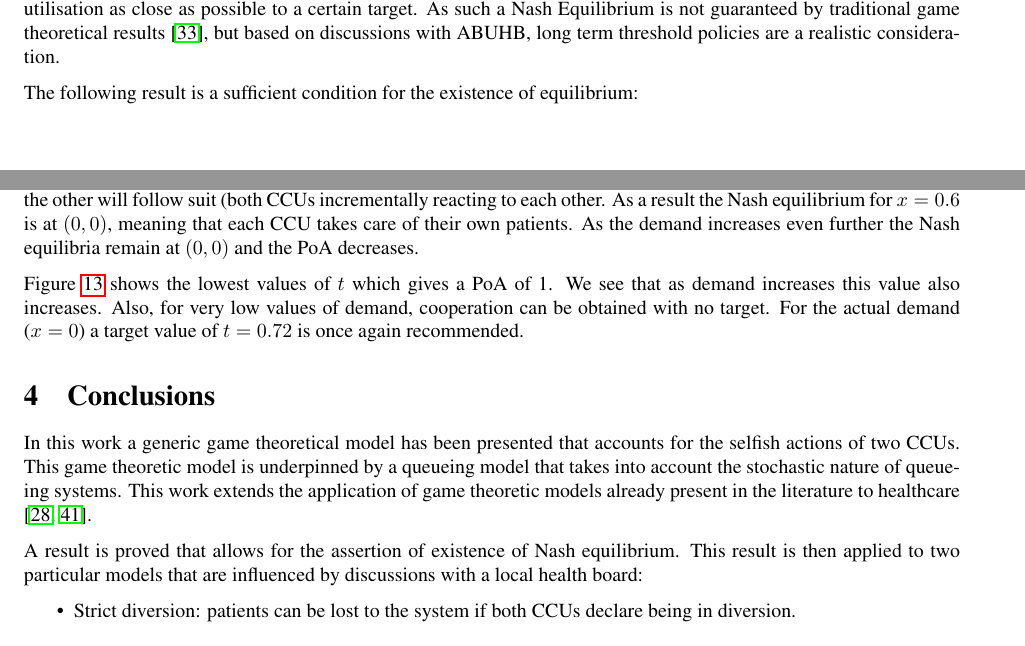
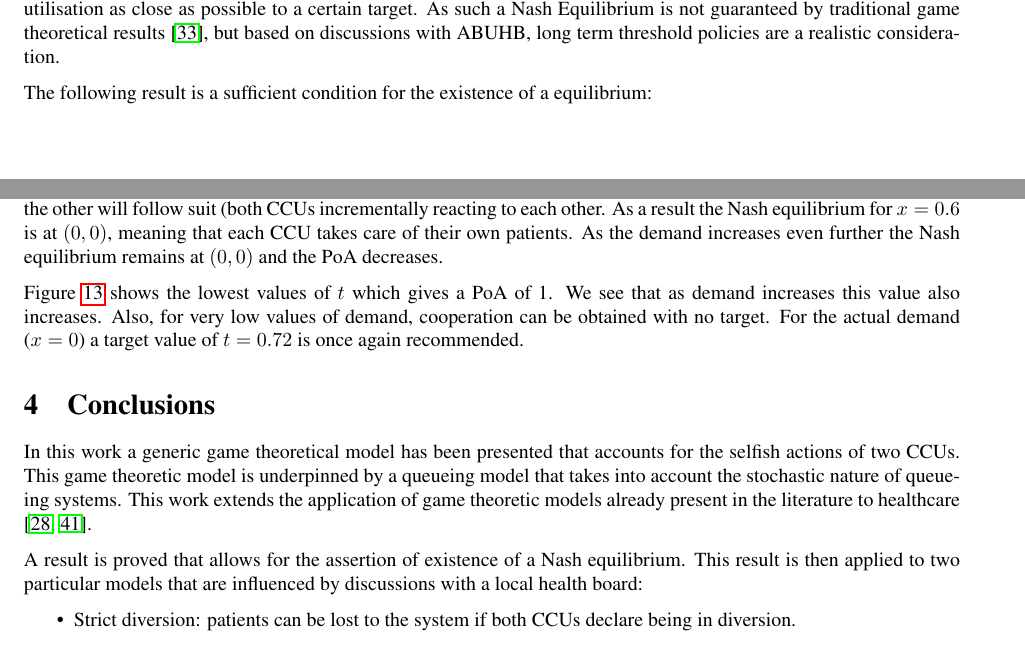
Before and after one commit to drvinceknight/Measuring_the_price_of_anarchy_in_ccu_interactions, a LaTeX paper (Paper/paper.tex): two parts of pages 5 and 13 of 17, joined at a grey line, cut so that both start at the same text. Compiled offline with pdfLaTeX.

Commit message:
fixed equilibium/a

```diff
--- a/Paper/paper.tex
+++ b/Paper/paper.tex
@@ -598,7 +598,7 @@ $$\left(U_{h}-t\right)^2$$
 This game is equivalent to a bi matrix game with restriction to pure strategies where both players aim to get their utilisation as close as possible to a certain target.
 As such a Nash Equilibrium is not guaranteed by traditional game theoretical results \cite{Nash1950}, but based on discussions with ABUHB, long term threshold policies are a realistic consideration.
 
-The following result is a sufficient condition for the existence of equilibrium:\\
+The following result is a sufficient condition for the existence of a equilibrium:\\
 
 
 \textbf{Theorem.}
@@ -916,7 +916,7 @@ Clearly, as the demand change increases, the Nash equilibrium thresholds decreas
 This is due to the fact that both CCUs are attempting to divert their patients in less busy states as these states become rarer.
 If one CCU diverts early, the other will follow suit (both CCUs incrementally reacting to each other.
 As a result the Nash equilibrium for $x=0.6$ is at $(0,0)$, meaning that each CCU takes care of their own patients.
-As the demand increases even further the Nash equilibria remain at $(0,0)$ and the PoA decreases.
+As the demand increases even further the Nash equilibrium remains at $(0,0)$ and the PoA decreases.
 
 Figure \ref{mintargetvdemandmodel2} shows the lowest values of $t$ which gives a PoA of 1.
 We see that as demand increases this value also increases.
@@ -936,7 +936,7 @@ In this work a generic game theoretical model has been presented that accounts f
 This game theoretic model is underpinned by a queueing model that takes into account the stochastic nature of queueing systems.
 This work extends the application of game theoretic models already present in the literature to healthcare \cite{li2002cooperative, xie2006note}.
 
-A result is proved that allows for the assertion of existence of Nash equilibrium. This result is then applied to two particular models that are influenced by discussions with a local health board:
+A result is proved that allows for the assertion of existence of a Nash equilibrium. This result is then applied to two particular models that are influenced by discussions with a local health board:
 
 \begin{itemize}
 \item Strict diversion: patients can be lost to the system if both CCUs declare being in diversion.
```
Also changed, not shown: Paper/paper.pdf, Paper/paper.tex (2 more changed lines).
